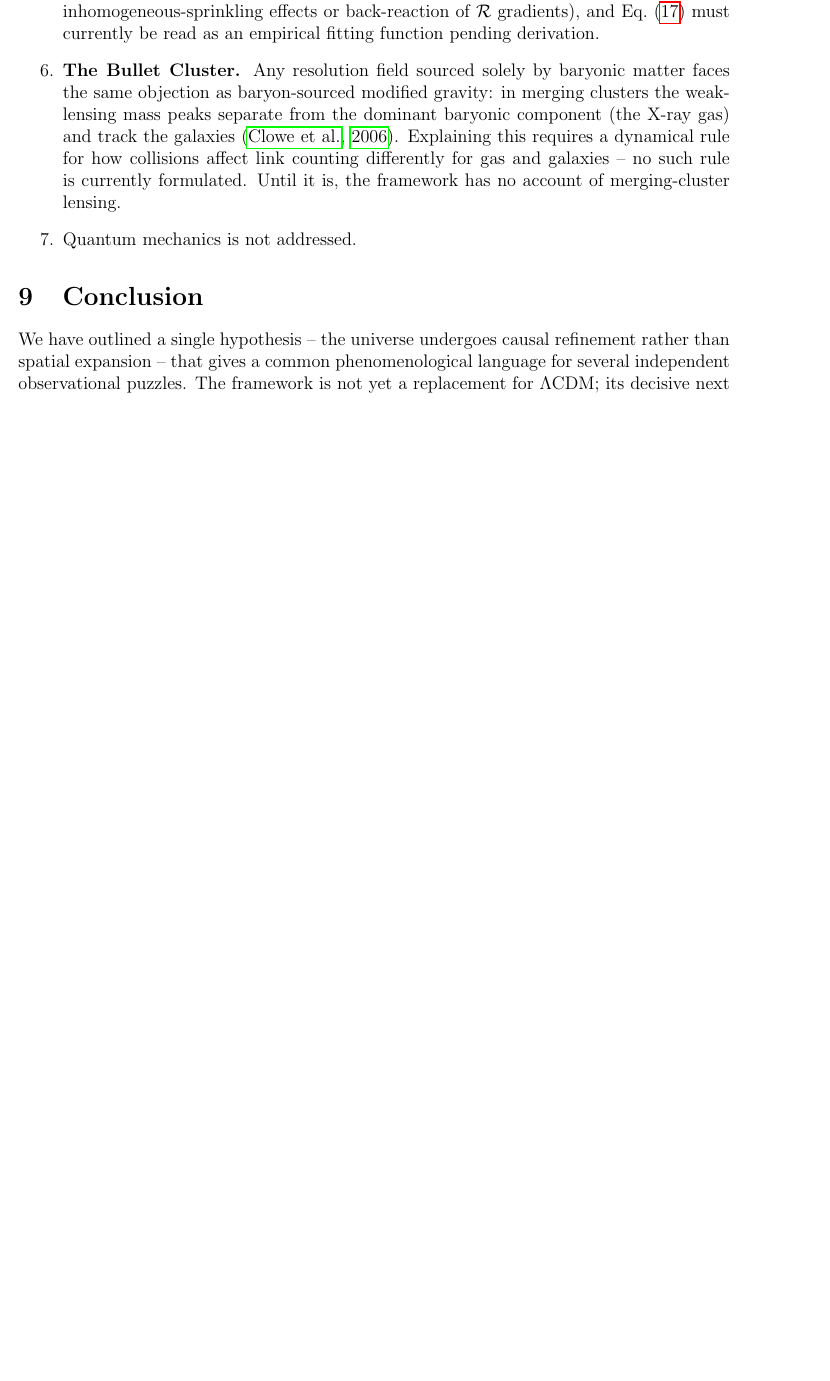
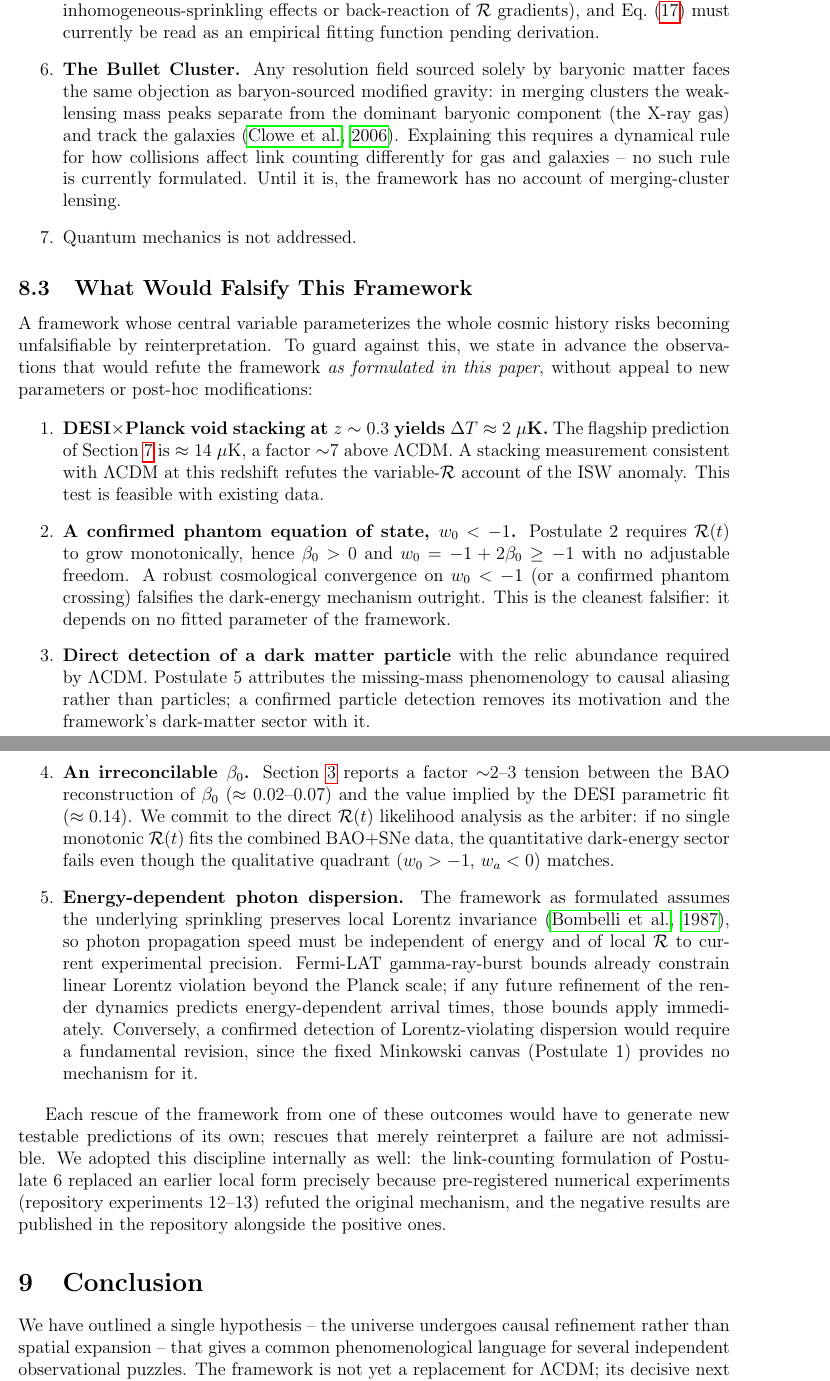
Before and after one commit to Editorenbici/rendering-universe, a LaTeX paper (paper/render_universe.tex): part of page 9 of 11 before the commit and two parts of pages 9 and 10 of 11 after it, the two joined at a grey line, cut so that both start at the same text, the shorter picture padded with empty space. Compiled offline with pdfLaTeX.

Commit message:
Paper: add subsection 'What Would Falsify This Framework'
Five pre-stated falsifiers, no post-hoc escape hatches:
1. DESI x Planck void stacking at z~0.3 consistent with LCDM (~2 uK)
2. Confirmed phantom w0 < -1 (monotonic R forbids it; cleanest test)
3. Direct dark matter particle detection with LCDM relic abundance
4. No monotonic R(t) fits combined BAO+SNe likelihood (beta_0 arbiter)
5. Energy-dependent photon dispersion (fixed Minkowski canvas has no
   mechanism for it; Fermi-LAT bounds apply to any future refinement)

Plus the Lakatos clause: rescues must generate new testable
predictions; reinterpretation-only rescues are inadmissible. Cites
experiments 12-13 as internal precedent (pre-registered refutation of
the original Postulate 6 published in the repo).

Compiles clean, no undefined references.

Co-Authored-By: Claude Fable 5 <noreply@anthropic.com>

```diff
--- a/paper/render_universe.tex
+++ b/paper/render_universe.tex
@@ -302,6 +302,21 @@ MOND \citep{milgrom1983} & $a_0 = cH_0/2\pi$ & $a_0$ as render refresh rate \\
 \item Quantum mechanics is not addressed.
 \end{enumerate}
 
+\subsection{What Would Falsify This Framework}
+\label{sec:falsifiers}
+
+A framework whose central variable parameterizes the whole cosmic history risks becoming unfalsifiable by reinterpretation. To guard against this, we state in advance the observations that would refute the framework \emph{as formulated in this paper}, without appeal to new parameters or post-hoc modifications:
+
+\begin{enumerate}
+\item {\bf DESI$\times$Planck void stacking at $z\sim0.3$ yields $\Delta T \approx 2\ \mu$K.} The flagship prediction of Section~\ref{sec:prediction} is $\approx14\ \mu$K, a factor $\sim$7 above $\Lambda$CDM. A stacking measurement consistent with $\Lambda$CDM at this redshift refutes the variable-$\mathcal{R}$ account of the ISW anomaly. This test is feasible with existing data.
+\item {\bf A confirmed phantom equation of state, $w_0 < -1$.} Postulate~2 requires $\mathcal{R}(t)$ to grow monotonically, hence $\beta_0 > 0$ and $w_0 = -1 + 2\beta_0 \geq -1$ with no adjustable freedom. A robust cosmological convergence on $w_0 < -1$ (or a confirmed phantom crossing) falsifies the dark-energy mechanism outright. This is the cleanest falsifier: it depends on no fitted parameter of the framework.
+\item {\bf Direct detection of a dark matter particle} with the relic abundance required by $\Lambda$CDM. Postulate~5 attributes the missing-mass phenomenology to causal aliasing rather than particles; a confirmed particle detection removes its motivation and the framework's dark-matter sector with it.
+\item {\bf An irreconcilable $\beta_0$.} Section~\ref{sec:de} reports a factor $\sim$2--3 tension between the BAO reconstruction of $\beta_0$ ($\approx0.02$--$0.07$) and the value implied by the DESI parametric fit ($\approx0.14$). We commit to the direct $\mathcal{R}(t)$ likelihood analysis as the arbiter: if no single monotonic $\mathcal{R}(t)$ fits the combined BAO+SNe data, the quantitative dark-energy sector fails even though the qualitative quadrant ($w_0>-1$, $w_a<0$) matches.
+\item {\bf Energy-dependent photon dispersion.} The framework as formulated assumes the underlying sprinkling preserves local Lorentz invariance \citep{bombelli1987}, so photon propagation speed must be independent of energy and of local $\mathcal{R}$ to current experimental precision. Fermi-LAT gamma-ray-burst bounds already constrain linear Lorentz violation beyond the Planck scale; if any future refinement of the render dynamics predicts energy-dependent arrival times, those bounds apply immediately. Conversely, a confirmed detection of Lorentz-violating dispersion would require a fundamental revision, since the fixed Minkowski canvas (Postulate~1) provides no mechanism for it.
+\end{enumerate}
+
+Each rescue of the framework from one of these outcomes would have to generate new testable predictions of its own; rescues that merely reinterpret a failure are not admissible. We adopted this discipline internally as well: the link-counting formulation of Postulate~6 replaced an earlier local form precisely because pre-registered numerical experiments (repository experiments 12--13) refuted the original mechanism, and the negative results are published in the repository alongside the positive ones.
+
 \section{Conclusion}
 \label{sec:conclusion}
 
```
